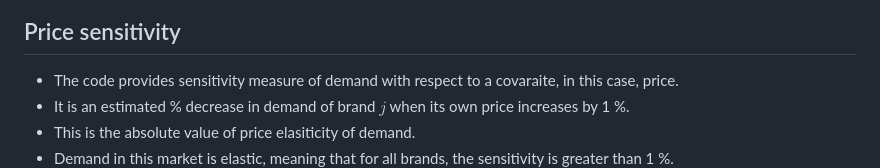
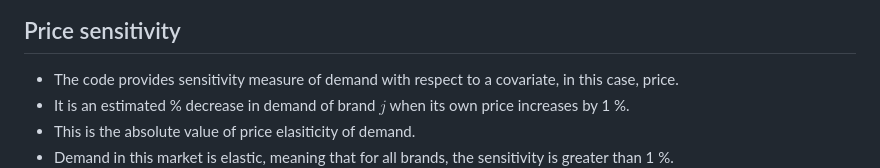
Before and after one commit to shimizu-mcmc/scalable_cs_vignette, a Markdown page: README.md, the part around the change. Rendered like a GitHub page.

```diff
--- a/README.md
+++ b/README.md
@@ -140,7 +140,7 @@ XData = readtable('myDataDemonstration/XData_DEMO.txt');
 <img src="Figures/SimilarityMatrix.png" width="500">
 
 ## Price sensitivity
-* The code provides sensitivity measure of demand with respect to a covaraite, in this case, price.
+* The code provides sensitivity measure of demand with respect to a covariate, in this case, price.
 * It is an estimated % decrease in demand of brand $j$ when its own price increases by 1 %.
 * This is the absolute value of price elasiticity of demand.
 * Demand in this market is elastic, meaning that for all brands, the sensitivity is greater than 1 %.
```
